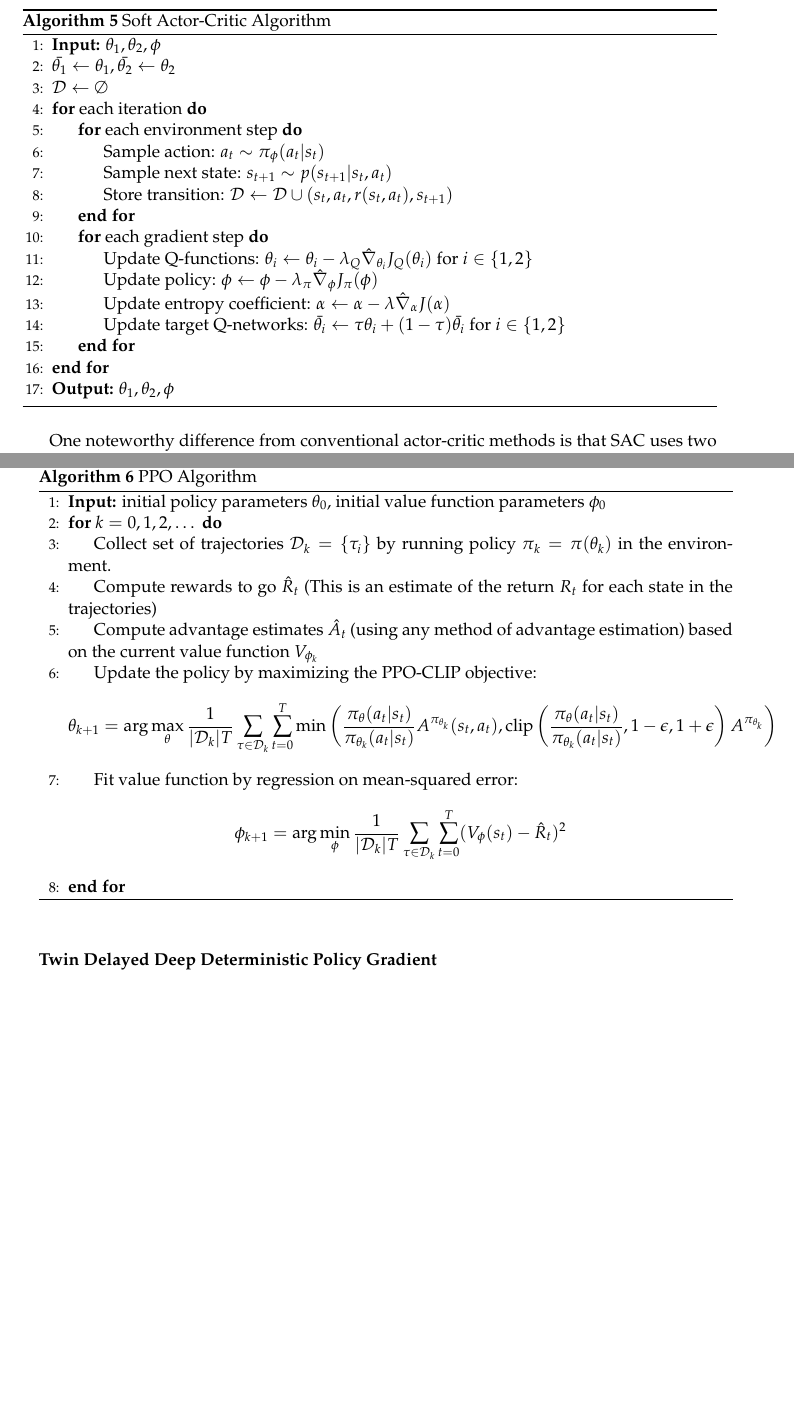
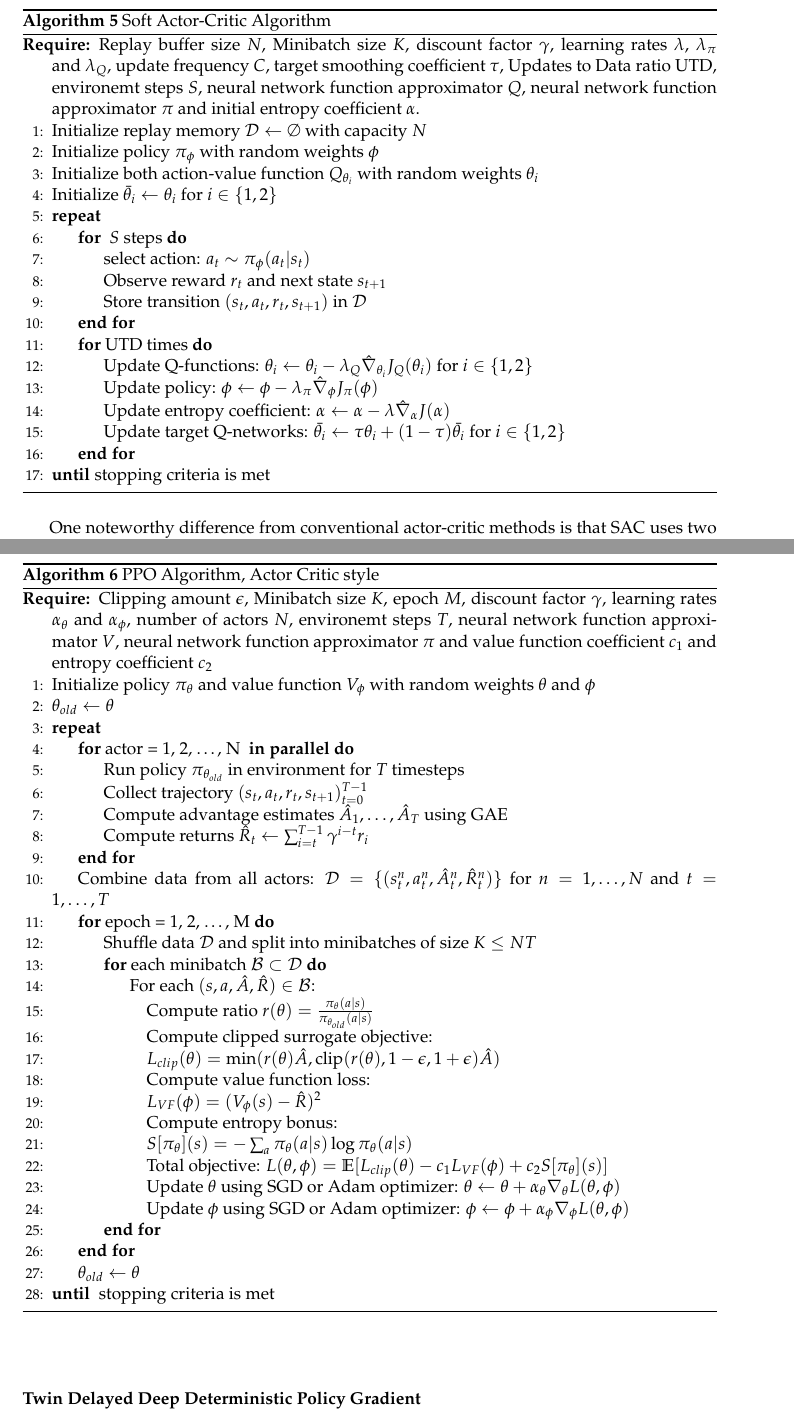
Before and after one commit to 1jamesthompson1/AIML440_report, a LaTeX thesis (JamesThompsonAIML440Report.tex, which reads algorithms.tex): two parts of pages 16 and 17 of 22 before the commit and two parts of pages 16 and 18 of 24 after it, joined at a grey line, cut so that both start at the same text, the shorter picture padded with empty space. Compiled offline with pdfLaTeX.

Commit message:
Setup the algorithms to use common notation.
Change PPO to be closer to the papers algorithm.

```diff
--- a/algorithms.tex
+++ b/algorithms.tex
@@ -165,23 +168,27 @@ The final SAC algorithm \cite{haarnojaSoftActorCriticAlgorithms2019} is as follo
 \begin{algorithm}[H]
 \caption{Soft Actor-Critic Algorithm}
 \begin{algorithmic}[1]
-\State \textbf{Input:} $\theta_{1}, \theta_{2}, \phi$
-\State $\bar{\theta_{1}} \gets \theta_{1}, \bar{\theta_{2}} \gets \theta_{2}$
-\State $\mathcal{D} \gets \emptyset$
-\For{each iteration}
-    \For{each environment step}
-        \State Sample action: $a_{t} \sim \pi_{\phi}(a_{t} | s_{t})$
-        \State Sample next state: $s_{t+1} \sim p(s_{t+1} | s_{t}, a_{t})$
-        \State Store transition: $\mathcal{D} \gets \mathcal{D} \cup (s_{t}, a_{t}, r(s_{t}, a_{t}), s_{t+1})$
+\Require{Replay buffer size $N$, Minibatch size $K$, discount factor $\gamma$, learning rates $\lambda$, $\lambda_{\pi}$ and $\lambda_{Q}$, update frequency $C$, target smoothing coefficient $\tau$, Updates to Data ratio UTD, environemt steps $S$, neural network function approximator $Q$}, neural network function approximator $\pi$ and initial entropy coefficient $\alpha$.
+\State Initialize replay memory $\mathcal{D} \leftarrow \emptyset$ with capacity $N$
+\State Initialize policy $\pi_{\phi}$ with random weights $\phi$
+\State Initialize both action-value function $Q_{\theta_i}$ with random weights
+$\theta_i$
+\State Initialize $\bar{\theta}_{i} \leftarrow \theta_{i}$ for $i \in \{1,2\}$
+\Repeat
+    \For{ $S$ steps}
+        \State select action: $a_{t} \sim \pi_{\phi}(a_{t} | s_{t})$
+        \State Observe reward $r_{t}$ and next state $s_{t+1}$
+        \State Store transition $(s_{t}, a_{t}, r_{t}, s_{t+1})$ in $\mathcal{D}$
     \EndFor
-    \For{each gradient step}
+    \For{UTD times}
         \State Update Q-functions: $\theta_{i} \gets \theta_{i} - \lambda_{Q} \hat{\nabla}_{\theta_{i}} J_{Q}(\theta_{i})$ for $i \in \{1,2\}$
         \State Update policy: $\phi \gets \phi - \lambda_{\pi} \hat{\nabla}_{\phi} J_{\pi}(\phi)$
         \State Update entropy coefficient: $\alpha \gets \alpha - \lambda \hat{\nabla}_{\alpha} J(\alpha)$
         \State Update target Q-networks: $\bar{\theta_{i}} \gets \tau\theta_{i} + (1 - \tau) \bar{\theta_{i}}$ for $i \in \{1,2\}$
     \EndFor
-\EndFor
-\State \textbf{Output:} $\theta_{1}, \theta_{2}, \phi$
+\Until{stopping criteria is met}
+
+
 \end{algorithmic}
 \end{algorithm}
 
@@ -222,21 +231,39 @@ Here is a reference version of the algorithm from Open AI's spinning up document
 
-\begin{algorithm}
-\caption{PPO Algorithm}
+\begin{algorithm}[H]
+\caption{PPO Algorithm, Actor Critic style}
 \begin{algorithmic}[1]
-\State \textbf{Input:} initial policy parameters $\theta_{0}$, initial value function parameters $\phi_{0}$
-\For{$k = 0, 1, 2, \dots$}
-    \State Collect set of trajectories $\mathcal{D}_{k} = \{\tau_{i}\}$ by running policy $\pi_{k} = \pi(\theta_{k})$ in the environment.
-    \State Compute rewards to go $\hat{R}_{t}$ (This is an estimate of the return $R_{t}$ for each state in the trajectories)
-    \State Compute advantage estimates $\hat{A}_{t}$ (using any method of advantage estimation) based on the current value function $V_{\phi_{k}}$
-    \State Update the policy by maximizing the PPO-CLIP objective:
-    $$
-    \theta_{k+1} = \arg \max_{\theta} \frac{1}{|\mathcal{D}_{k}|T}\sum_{\tau \in  \mathcal{D}_{k}} \sum_{t=0}^{T} \min \left( \frac{\pi_{\theta}(a_{t}|s_{t})}{\pi_{\theta_{k}}(a_{t}|s_{t})} A^{\pi_{\theta_{k}}}(s_{t}, a_{t}), \text{clip} \left( \frac{\pi_{\theta}(a_{t}|s_{t})}{\pi_{\theta_{k}}(a_{t}|s_{t})}, 1-\epsilon, 1+\epsilon  \right) A^{\pi_{\theta_{k}}}  \right)
-    $$
-    \State Fit value function by regression on mean-squared error:
-    $$
-    \phi_{k+1} = \arg \min_{\phi} \frac{1}{|\mathcal{D}_{k}|T}\sum_{\tau \in  \mathcal{D}_{k}} \sum_{t=0}^{T} (V_{\phi}(s_{t})-\hat{R}_{t})^{2}
-    $$
+\Require{Clipping amount $\epsilon$, Minibatch size $K$, epoch $M$, discount factor $\gamma$, learning rates $\alpha_{\theta}$ and $\alpha_{\phi}$, number of actors $N$, environemt steps $T$, neural network function approximator $V$, neural network function approximator $\pi$ and value function coefficient $c_{1}$ and entropy coefficient $c_{2}$}
+\State Initialize policy $\pi_{\theta}$ and value function $V_{\phi}$ with random weights $\theta$ and $\phi$
+\State $\theta_{old} \leftarrow \theta$
+\Repeat
+    \For{actor = 1, 2, \ldots, N \textbf{ in parallel}}
+        \State Run policy $\pi_{\theta_{old}}$ in environment for $T$ timesteps
+        \State Collect trajectory $(s_t, a_t, r_t, s_{t+1})_{t=0}^{T-1}$
+        \State Compute advantage estimates $\hat{A}_1, \ldots, \hat{A}_T$ using GAE
+        \State Compute returns $\hat{R}_t \leftarrow \sum_{i=t}^{T-1} \gamma^{i-t} r_i$
     \EndFor
+
+    \State Combine data from all actors: $\mathcal{D} = \{(s_t^n, a_t^n, \hat{A}_t^n, \hat{R}_t^n)\}$ for $n=1,\ldots,N$ and $t=1,\ldots,T$
+    \For{epoch = 1, 2, \ldots, M}
+        \State Shuffle data $\mathcal{D}$ and split into minibatches of size $K \leq NT$
+        \For{each minibatch $\mathcal{B} \subset \mathcal{D}$}
+            \State For each $(s, a, \hat{A}, \hat{R}) \in \mathcal{B}$:
+            \State \quad Compute ratio $r(\theta) = \frac{\pi_{\theta}(a|s)}{\pi_{\theta_{old}}(a|s)}$
+            \State \quad Compute clipped surrogate objective:
+            \State \quad $L_{clip}(\theta) = \min(r(\theta)\hat{A}, \text{clip}(r(\theta), 1-\epsilon, 1+\epsilon)\hat{A})$
+            \State \quad Compute value function loss:
+            \State \quad $L_{VF}(\phi) = (V_{\phi}(s) - \hat{R})^2$
+            \State \quad Compute entropy bonus:
+            \State \quad $S[\pi_{\theta}](s) = -\sum_a \pi_{\theta}(a|s) \log \pi_{\theta}(a|s)$
+
+            \State \quad Total objective: $L(\theta, \phi) = \mathbb{E}[L_{clip}(\theta) - c_1 L_{VF}(\phi) + c_2 S[\pi_{\theta}](s)]$
+
+            \State \quad Update $\theta$ using SGD or Adam optimizer: $\theta \leftarrow \theta + \alpha_{\theta} \nabla_{\theta} L(\theta, \phi)$
+            \State \quad Update $\phi$ using SGD or Adam optimizer: $\phi \leftarrow \phi + \alpha_{\phi} \nabla_{\phi} L(\theta, \phi)$
+        \EndFor
+    \EndFor
+    \State $\theta_{old} \leftarrow \theta$
+\Until{ stopping criteria is met}
 \end{algorithmic}
 \end{algorithm}
 
```
Also changed, not shown: conclusion.tex (+1 -1 lines), output/JamesThompsonAIML440Report.pdf, algorithms.tex (81 more changed lines). Lines whose indentation alone changed are shown as unchanged.
